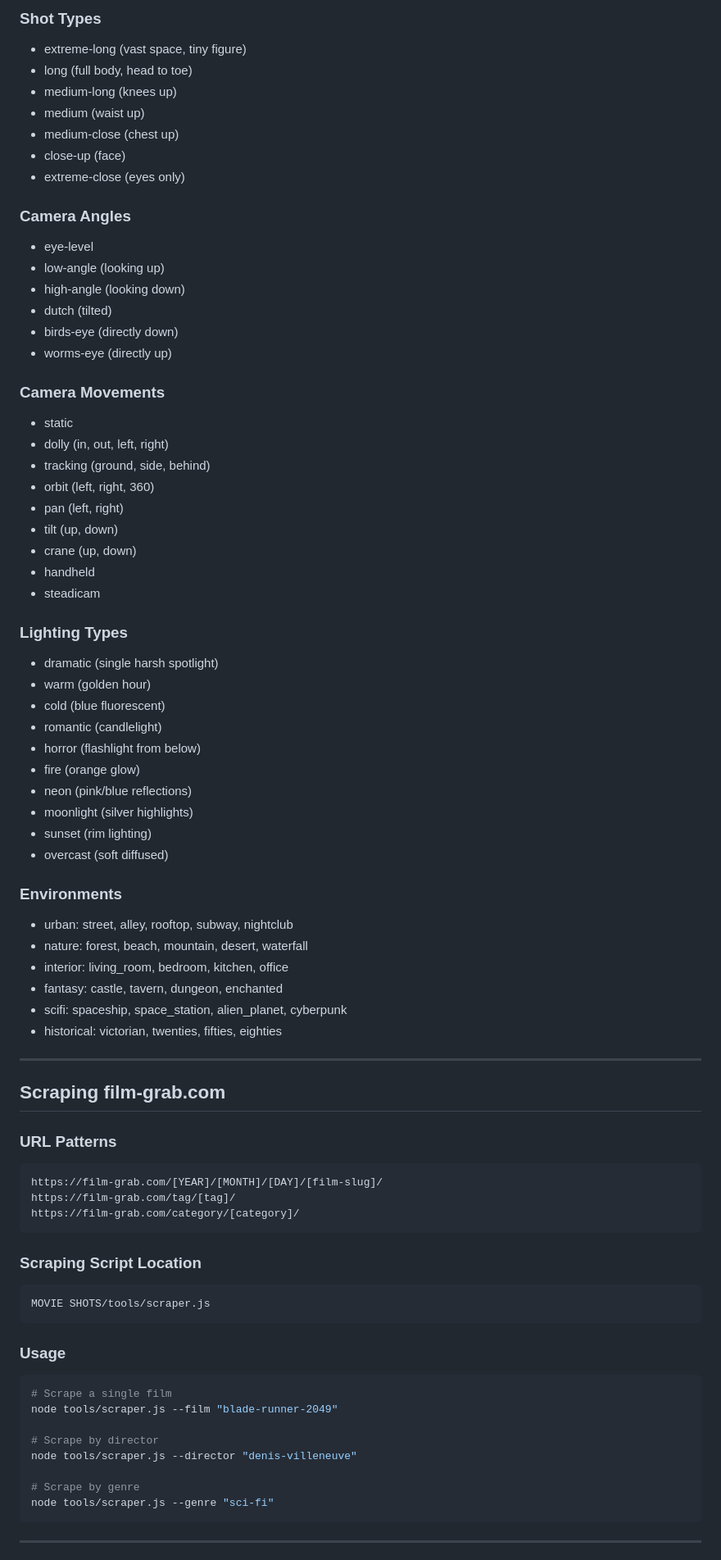
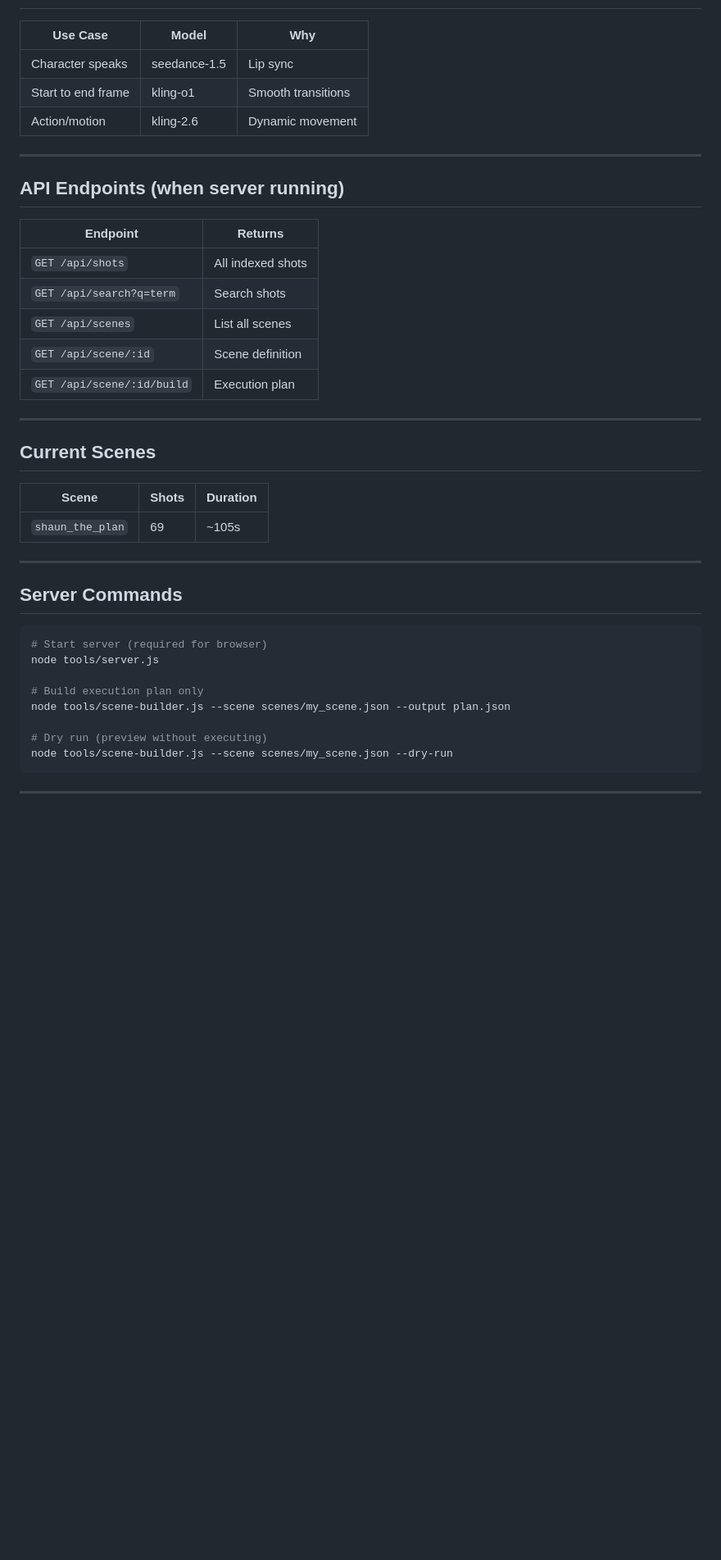
Before and after one commit to joshonline1010-crypto/movie-shots, a Markdown page: README.md, the part around one of its changes. Shown at 82% size. Rendered like a GitHub page; blank space fills up the shorter version.

Commit message:
Add README with quick start guide
Comprehensive documentation for getting back into the project quickly.

Co-Authored-By: Claude Opus 4.5 <noreply@anthropic.com>

````diff
--- a/README.md
+++ b/README.md
@@ -193,77 +95,42 @@ blade-runner-2049_shot-001.txt
-### Shot Types
-- extreme-long (vast space, tiny figure)
-- long (full body, head to toe)
-- medium-long (knees up)
-- medium (waist up)
-- medium-close (chest up)
-- close-up (face)
-- extreme-close (eyes only)
-
-### Camera Angles
-- eye-level
-- low-angle (looking up)
-- high-angle (looking down)
-- dutch (tilted)
-- birds-eye (directly down)
-- worms-eye (directly up)
-
-### Camera Movements
-- static
-- dolly (in, out, left, right)
-- tracking (ground, side, behind)
-- orbit (left, right, 360)
-- pan (left, right)
-- tilt (up, down)
-- crane (up, down)
-- handheld
-- steadicam
-
-### Lighting Types
-- dramatic (single harsh spotlight)
-- warm (golden hour)
-- cold (blue fluorescent)
-- romantic (candlelight)
-- horror (flashlight from below)
-- fire (orange glow)
-- neon (pink/blue reflections)
-- moonlight (silver highlights)
-- sunset (rim lighting)
-- overcast (soft diffused)
-
-### Environments
-- urban: street, alley, rooftop, subway, nightclub
-- nature: forest, beach, mountain, desert, waterfall
-- interior: living_room, bedroom, kitchen, office
-- fantasy: castle, tavern, dungeon, enchanted
-- scifi: spaceship, space_station, alien_planet, cyberpunk
-- historical: victorian, twenties, fifties, eighties
+| Use Case | Model | Why |
+|----------|-------|-----|
+| Character speaks | seedance-1.5 | Lip sync |
+| Start to end frame | kling-o1 | Smooth transitions |
+| Action/motion | kling-2.6 | Dynamic movement |
 
 ---
 
-## Scraping film-grab.com
+## API Endpoints (when server running)
 
-### URL Patterns
-```
-https://film-grab.com/[YEAR]/[MONTH]/[DAY]/[film-slug]/
-https://film-grab.com/tag/[tag]/
-https://film-grab.com/category/[category]/
-```
+| Endpoint | Returns |
+|----------|---------|
+| `GET /api/shots` | All indexed shots |
+| `GET /api/search?q=term` | Search shots |
+| `GET /api/scenes` | List all scenes |
+| `GET /api/scene/:id` | Scene definition |
+| `GET /api/scene/:id/build` | Execution plan |
 
-### Scraping Script Location
-```
-MOVIE SHOTS/tools/scraper.js
-```
+---
 
-### Usage
+## Current Scenes
+
+| Scene | Shots | Duration |
+|-------|-------|----------|
+| `shaun_the_plan` | 69 | ~105s |
+
+---
+
+## Server Commands
+
 ```bash
-# Scrape a single film
-node tools/scraper.js --film "blade-runner-2049"
+# Start server (required for browser)
+node tools/server.js
 
-# Scrape by director
-node tools/scraper.js --director "denis-villeneuve"
+# Build execution plan only
+node tools/scene-builder.js --scene scenes/my_scene.json --output plan.json
 
-# Scrape by genre
-node tools/scraper.js --genre "sci-fi"
+# Dry run (preview without executing)
+node tools/scene-builder.js --scene scenes/my_scene.json --dry-run
 ```
 
 ---
````
Also changed, not shown: other parts of README.md (+90 -222 lines).
